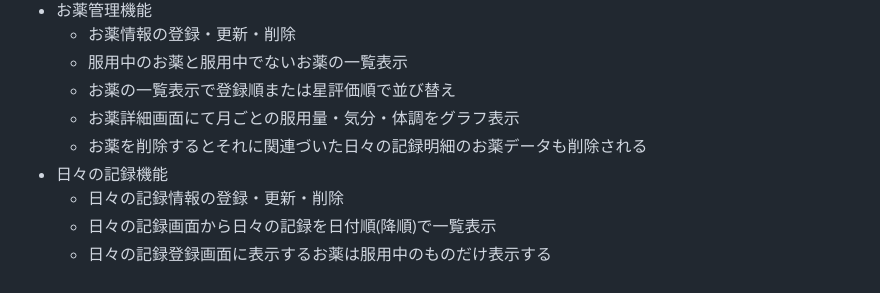
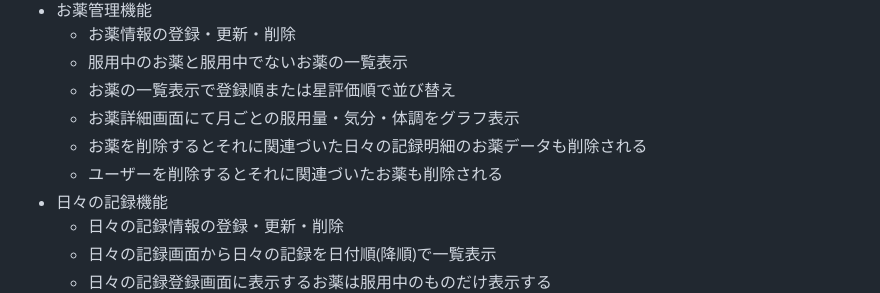
Before and after one commit to Erika0701momo/MyPillBox, a Markdown page: README.md, the part around one of its changes. Rendered like a GitHub page.

Commit message:
README.mdを更新　機能一覧完成

```diff
--- a/README.md
+++ b/README.md
@@ -46,6 +46,7 @@ MyPillBoxは、星評価機能やグラフ表示機能、ログ機能などで
   - お薬の一覧表示で登録順または星評価順で並び替え
   - お薬詳細画面にて月ごとの服用量・気分・体調をグラフ表示
   - お薬を削除するとそれに関連づいた日々の記録明細のお薬データも削除される
+  - ユーザーを削除するとそれに関連づいたお薬も削除される
 - 日々の記録機能
   - 日々の記録情報の登録・更新・削除
   - 日々の記録画面から日々の記録を日付順(降順)で一覧表示
```
Also changed, not shown: other parts of README.md (+1 -1 lines).
